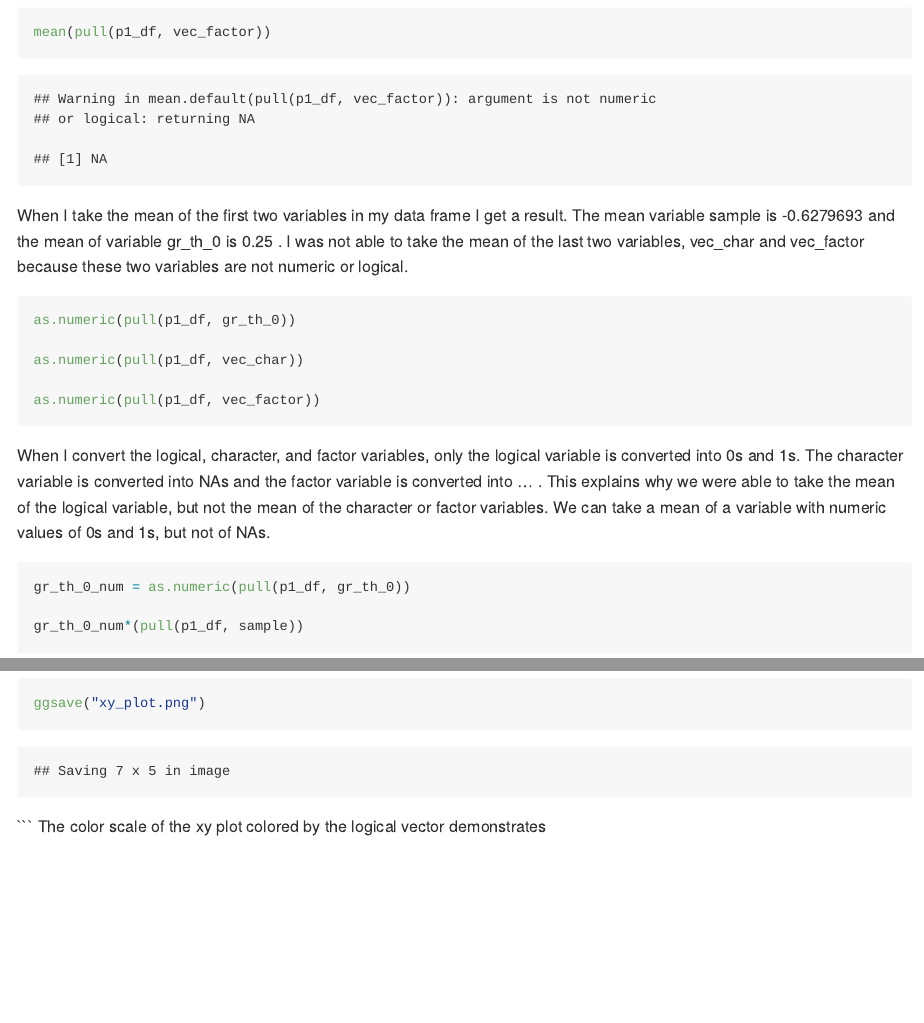
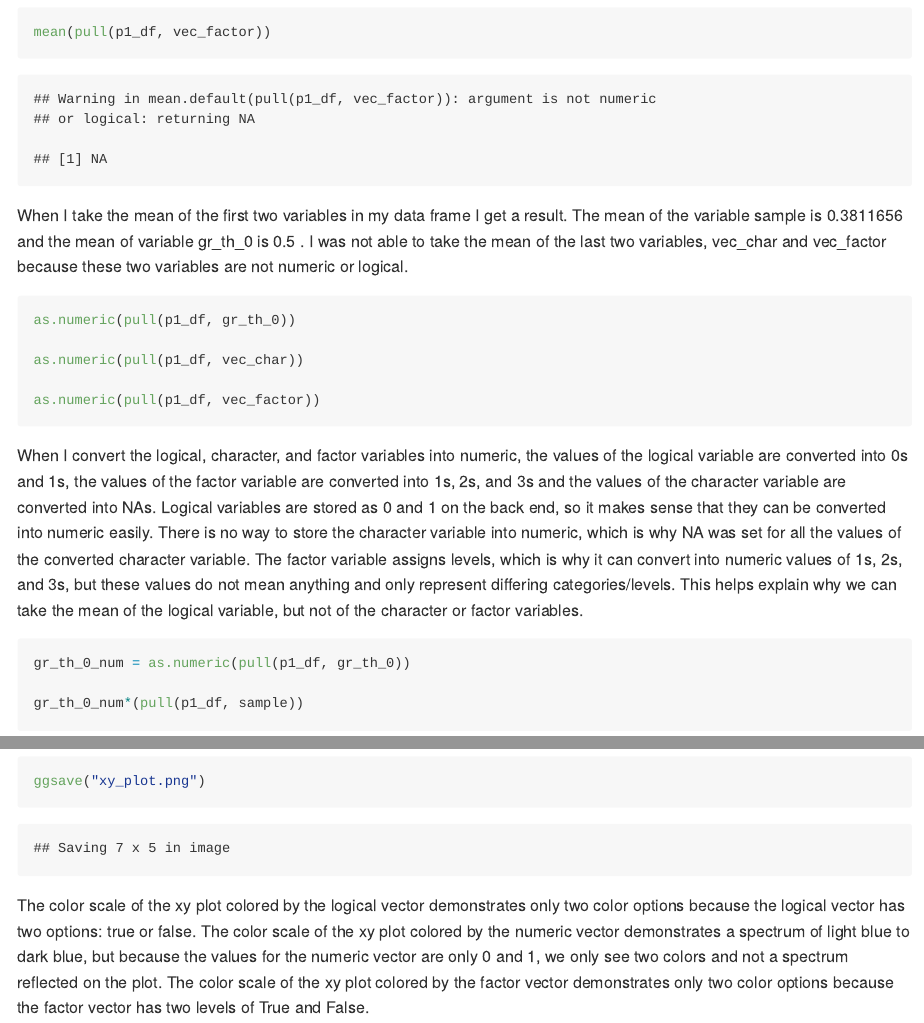
Before and after one commit to kq2127/p8105_hw1_kq2127, an R Markdown document (p8105_hw1_kq2127.Rmd): the page in a window 1100 px wide, from 860 px down, and a second part further down, joined at a grey line. The pictures show the output file p8105_hw1_kq2127.md that the author committed with the source, drawn offline in the style of GitHub.

Commit message:
Edited the text to describe what I did for problem 1 and 2.

````diff
--- a/p8105_hw1_kq2127.Rmd
+++ b/p8105_hw1_kq2127.Rmd
@@ -30,7 +30,7 @@ mean(pull(p1_df, vec_char))
 mean(pull(p1_df, vec_factor))
 ```
 
-When I take the mean of the first two variables in my data frame I get a result. The mean variable sample is `r mean(pull(p1_df, sample))` and the mean of variable gr_th_0 is `r mean(pull(p1_df, gr_th_0))` . I was not able to take the mean of the last two variables, vec_char and vec_factor because these two variables are not numeric or logical.
+When I take the mean of the first two variables in my data frame I get a result. The mean of the variable sample is `r mean(pull(p1_df, sample))` and the mean of variable gr_th_0 is `r mean(pull(p1_df, gr_th_0))` . I was not able to take the mean of the last two variables, vec_char and vec_factor because these two variables are not numeric or logical.
 
 ```{r converting variables, eval = FALSE}
 as.numeric(pull(p1_df, gr_th_0))
@@ -40,7 +40,7 @@ as.numeric(pull(p1_df, vec_char))
 as.numeric(pull(p1_df, vec_factor))
 
 ```
-When I convert the logical, character, and factor variables, only the logical variable is converted into 0s and 1s. The character variable is converted into NAs and the factor variable is converted into ... . This explains why we were able to take the mean of the logical variable, but not the mean of the character or factor variables. We can take a mean of a variable with numeric values of 0s and 1s, but not of NAs.
+When I convert the logical, character, and factor variables into numeric, the values of the logical variable are converted into 0s and 1s, the values of the factor variable are converted into 1s, 2s, and 3s and the values of the character variable are converted into NAs. Logical variables are stored as 0 and 1 on the back end, so it makes sense that they can be converted into numeric easily. There is no way to store the character variable into numeric, which is why NA was set for all the values of the converted character variable. The factor variable assigns levels, which is why it can convert into numeric values of 1s, 2s, and 3s, but these values do not mean anything and only represent differing categories/levels. This helps explain why we can take the mean of the logical variable, but not of the character or factor variables.
 
 ```{r}
 gr_th_0_num = as.numeric(pull(p1_df, gr_th_0))
@@ -94,5 +94,4 @@ xy_plot_f
 ggsave("xy_plot.png")
 
 ```
-```
-The color scale of the xy plot colored by the logical vector demonstrates
+The color scale of the xy plot colored by the logical vector demonstrates only two color options because the logical vector has two options: true or false. The color scale of the xy plot colored by the numeric vector demonstrates a spectrum of light blue to dark blue, but because the values for the numeric vector are only 0 and 1, we only see two colors and not a spectrum reflected on the plot. The color scale of the xy plot colored by the factor vector demonstrates only two color options because the factor vector has two levels of True and False.
````
Also changed, not shown: p8105_hw1_kq2127.md, p8105_hw1_kq2127_files/figure-gfm/yx_scatter-1.png, p8105_hw1_kq2127_files/figure-gfm/yx_scatter-2.png, p8105_hw1_kq2127_files/figure-gfm/yx_scatter-3.png, xy_plot.png, p8105_hw1_kq2127.Rmd (2 more changed lines).
